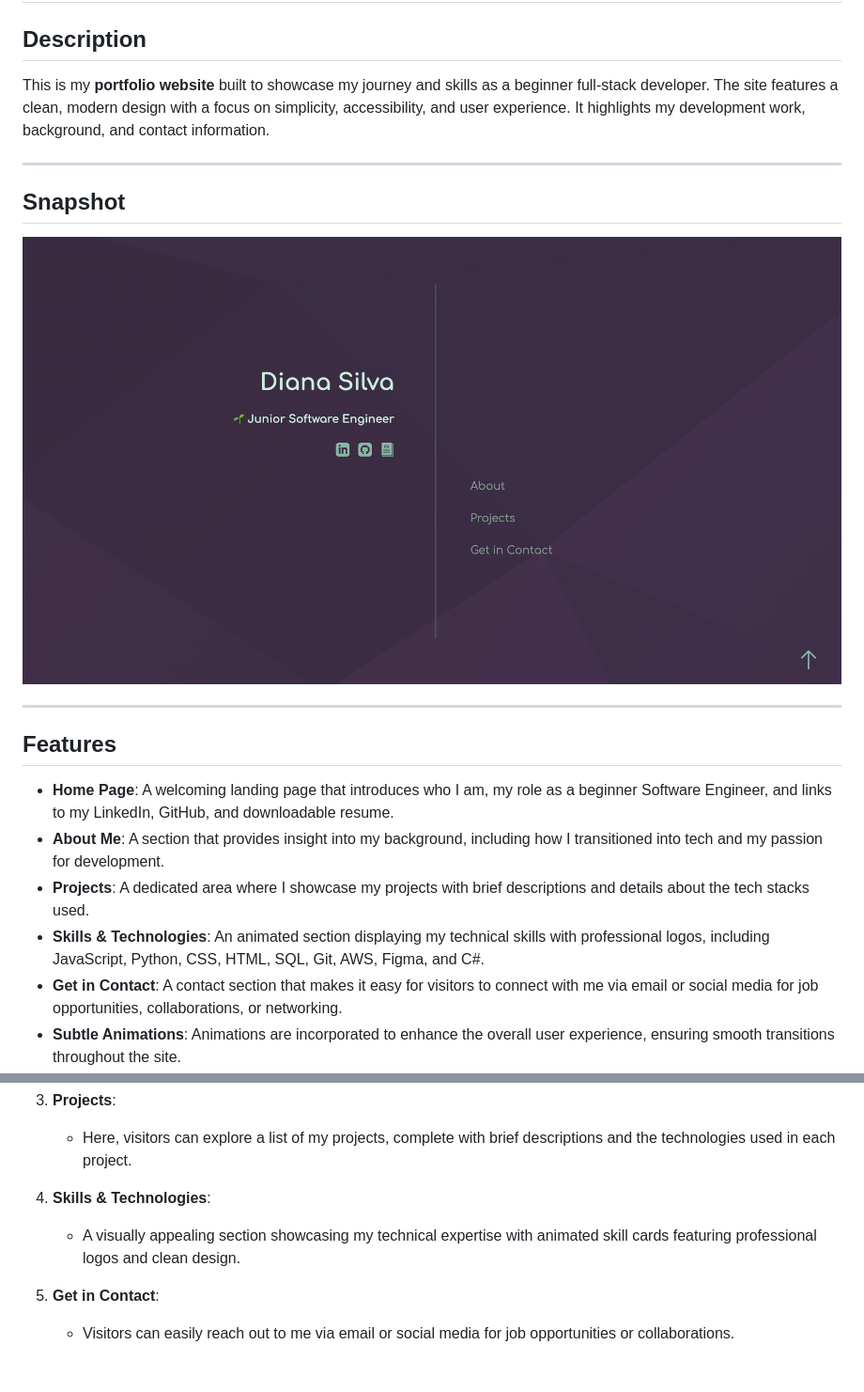
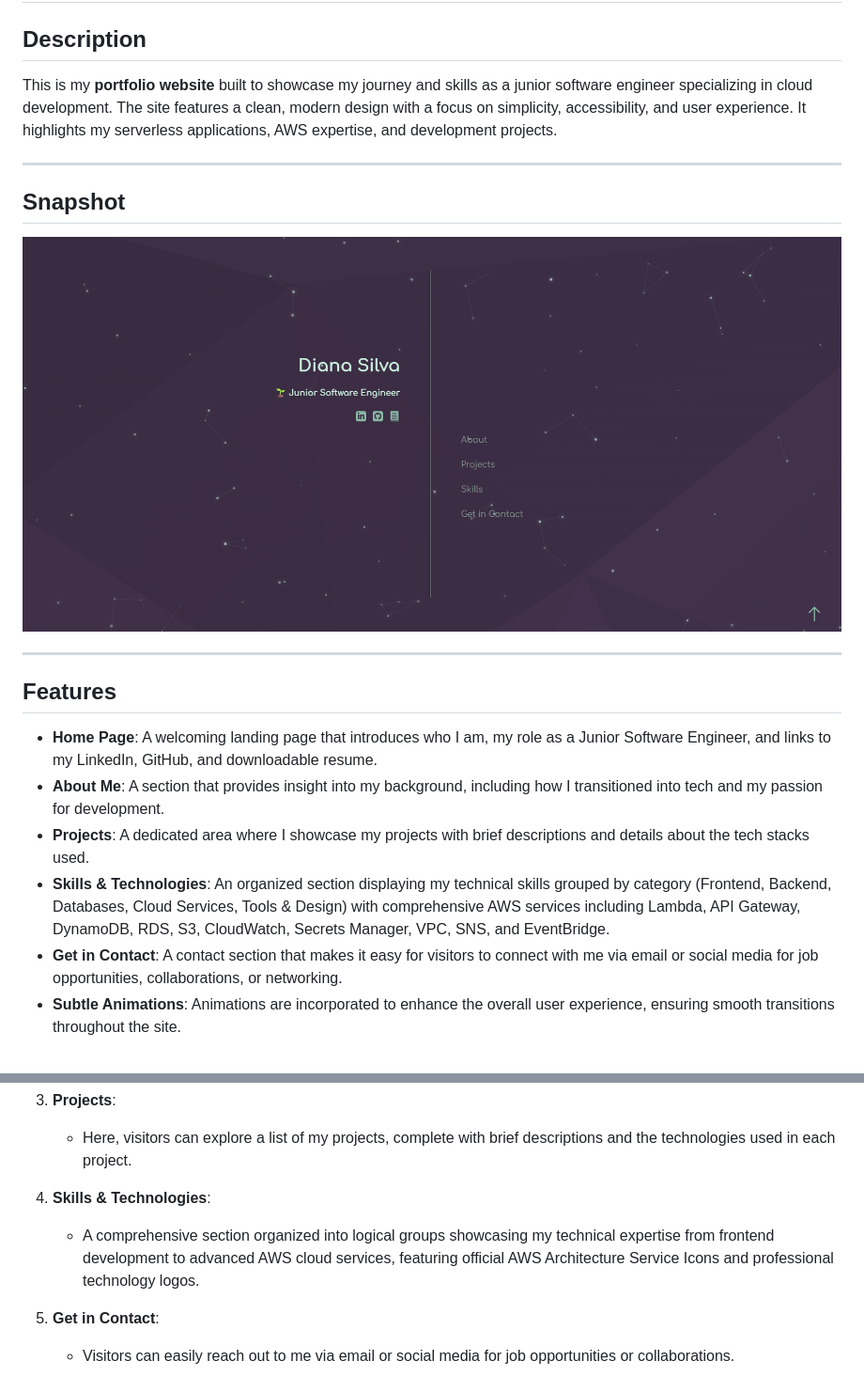
Before and after one commit to DianaSill/DianaSill.github.io, a Markdown page: README.md, 2 parts joined by grey strips. Shown: that part at 94% size. Drawn GitHub-style; pictures changed too: assets/portfolioLandingpage.png.

```diff
--- a/README.md
+++ b/README.md
@@ -1,7 +1,7 @@
 # My Portfolio
 
 ## Description
-This is my **portfolio website** built to showcase my journey and skills as a beginner full-stack developer. The site features a clean, modern design with a focus on simplicity, accessibility, and user experience. It highlights my development work, background, and contact information.
+This is my **portfolio website** built to showcase my journey and skills as a junior software engineer specializing in cloud development. The site features a clean, modern design with a focus on simplicity, accessibility, and user experience. It highlights my serverless applications, AWS expertise, and development projects.
 
 ---
 
@@ -12,10 +12,10 @@ This is my **portfolio website** built to showcase my journey and skills as a be
 
 ## Features
 
-- **Home Page**: A welcoming landing page that introduces who I am, my role as a beginner Software Engineer, and links to my LinkedIn, GitHub, and downloadable resume.
+- **Home Page**: A welcoming landing page that introduces who I am, my role as a Junior Software Engineer, and links to my LinkedIn, GitHub, and downloadable resume.
 - **About Me**: A section that provides insight into my background, including how I transitioned into tech and my passion for development.
 - **Projects**: A dedicated area where I showcase my projects with brief descriptions and details about the tech stacks used.
-- **Skills & Technologies**: An animated section displaying my technical skills with professional logos, including JavaScript, Python, CSS, HTML, SQL, Git, AWS, Figma, and C#.
+- **Skills & Technologies**: An organized section displaying my technical skills grouped by category (Frontend, Backend, Databases, Cloud Services, Tools & Design) with comprehensive AWS services including Lambda, API Gateway, DynamoDB, RDS, S3, CloudWatch, Secrets Manager, VPC, SNS, and EventBridge.
 - **Get in Contact**: A contact section that makes it easy for visitors to connect with me via email or social media for job opportunities, collaborations, or networking.
 - **Subtle Animations**: Animations are incorporated to enhance the overall user experience, ensuring smooth transitions throughout the site.
 
@@ -43,7 +43,7 @@ This is my **portfolio website** built to showcase my journey and skills as a be
    - Here, visitors can explore a list of my projects, complete with brief descriptions and the technologies used in each project.
 
 4. **Skills & Technologies**:
-   - A visually appealing section showcasing my technical expertise with animated skill cards featuring professional logos and clean design.
+   - A comprehensive section organized into logical groups showcasing my technical expertise from frontend development to advanced AWS cloud services, featuring official AWS Architecture Service Icons and professional technology logos.
 
 5. **Get in Contact**:
    - Visitors can easily reach out to me via email or social media for job opportunities or collaborations.
```
